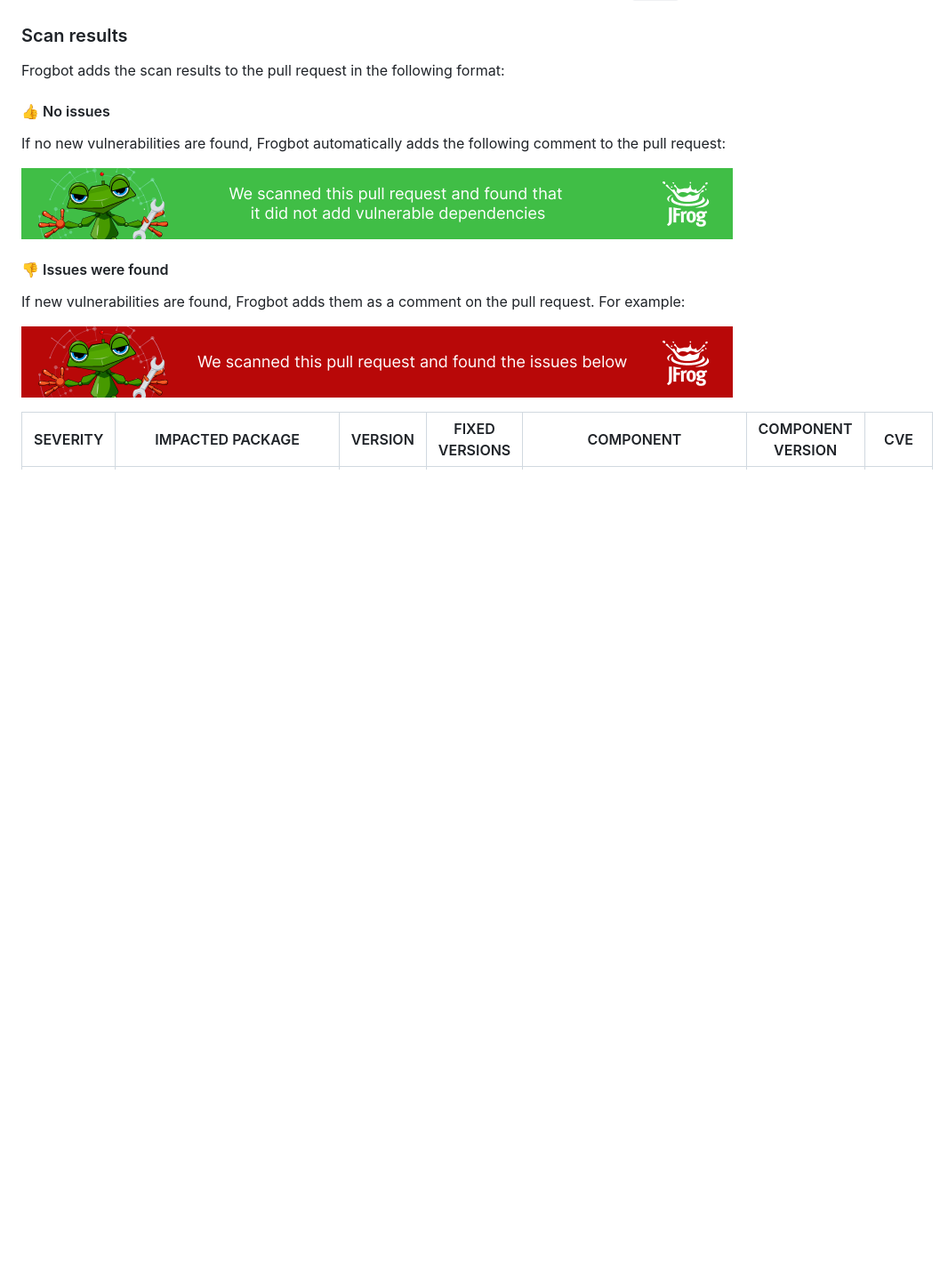
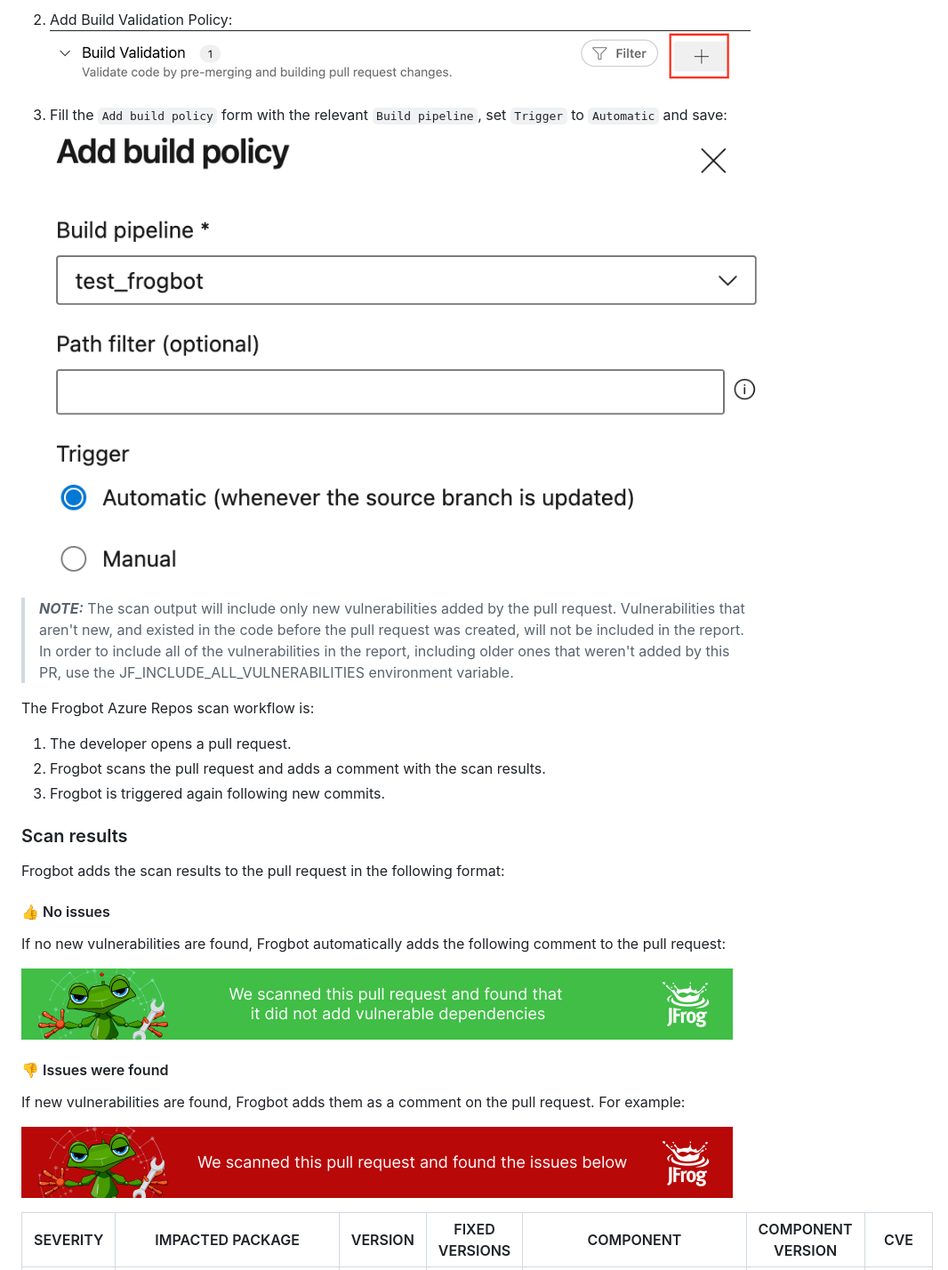
Before and after one commit to jfrog/frogbot, a Markdown page: README.md, the part around one of its changes. Shown at 89% size. Rendered like a GitHub page; pictures changed too: img_10.png (added), img_7.png (added); folded sections open; blank space fills up the shorter version.

```diff
--- a/README.md
+++ b/README.md
@@ -105,3 +122,19 @@ The Frogbot scan on Bitbucket Server workflow:
+2. Add Build Validation Policy:
+   ![img_7.png](img_7.png)
+3. Fill the `Add build policy` form with the relevant `Build pipeline`, set `Trigger` to `Automatic` and save:
+   ![img_10.png](img_10.png)
+
+> **_NOTE:_** The scan output will include only new vulnerabilities added by the pull request.
+> Vulnerabilities that aren't new, and existed in the code before the pull request was created, will not be included in
+> the
+> report. In order to include all of the vulnerabilities in the report, including older ones that weren't added by this
+> PR, use the JF_INCLUDE_ALL_VULNERABILITIES environment variable.
+
+The Frogbot Azure Repos scan workflow is:
+
+1. The developer opens a pull request.
+2. Frogbot scans the pull request and adds a comment with the scan results.
+3. Frogbot is triggered again following new commits.
 
 </details>
 
@@ -110,6 +143,7 @@ The Frogbot scan on Bitbucket Server workflow:
 Frogbot adds the scan results to the pull request in the following format:
 
 #### 👍 No issues
+
 If no new vulnerabilities are found, Frogbot automatically adds the following comment to the pull request:
 
 [![](https://raw.githubusercontent.com/jfrog/frogbot/master/resources/noVulnerabilityBanner.png)](#-no-issues)
```
Also changed, not shown: other parts of README.md (+165 -75 lines), img_3.png (added), img_6.png (added).
